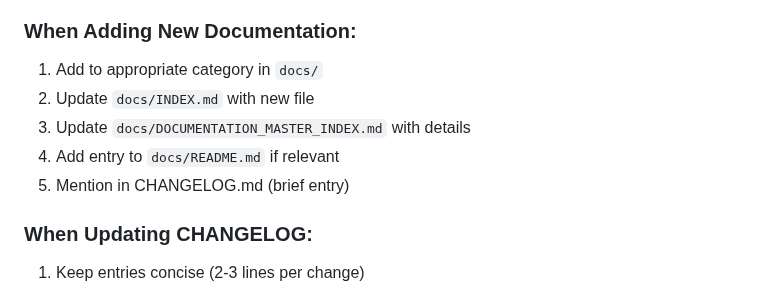
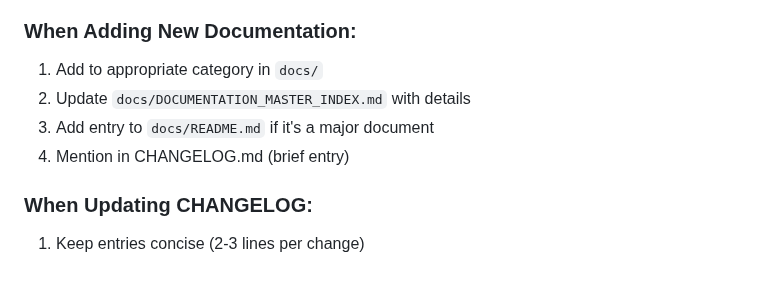
Before and after one commit to faizal2007/todobox, a Markdown page: docs/REORGANIZATION_NOTES.md, the part around the change. GitHub-like rendering.

Commit message:
docs: Fix remaining references to removed INDEX.md
Co-authored-by: faizal2007 <2288864+faizal2007@users.noreply.github.com>

```diff
--- a/docs/REORGANIZATION_NOTES.md
+++ b/docs/REORGANIZATION_NOTES.md
@@ -130,10 +130,9 @@ Archived documents can be found in `docs/archive/` and include:
 
 ### When Adding New Documentation:
 1. Add to appropriate category in `docs/`
-2. Update `docs/INDEX.md` with new file
-3. Update `docs/DOCUMENTATION_MASTER_INDEX.md` with details
-4. Add entry to `docs/README.md` if relevant
-5. Mention in CHANGELOG.md (brief entry)
+2. Update `docs/DOCUMENTATION_MASTER_INDEX.md` with details
+3. Add entry to `docs/README.md` if it's a major document
+4. Mention in CHANGELOG.md (brief entry)
 
 ### When Updating CHANGELOG:
 1. Keep entries concise (2-3 lines per change)
```
Also changed, not shown: docs/DOCUMENTATION_MASTER_INDEX.md (+3 -4 lines).
